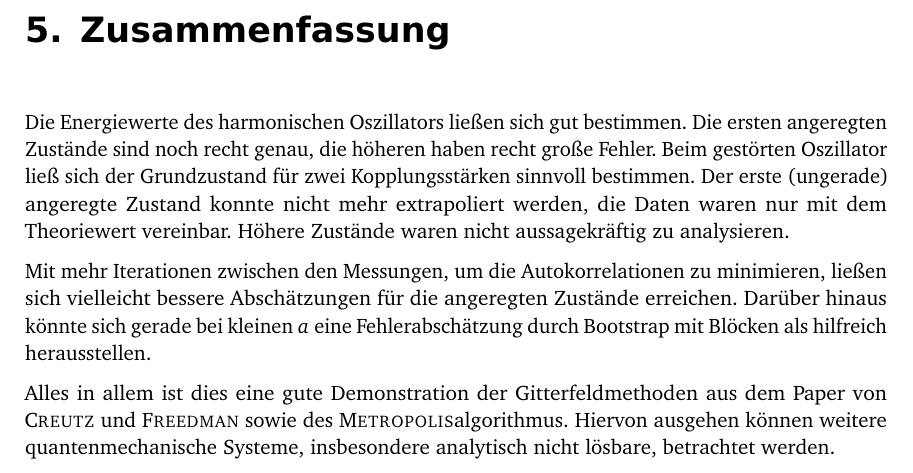
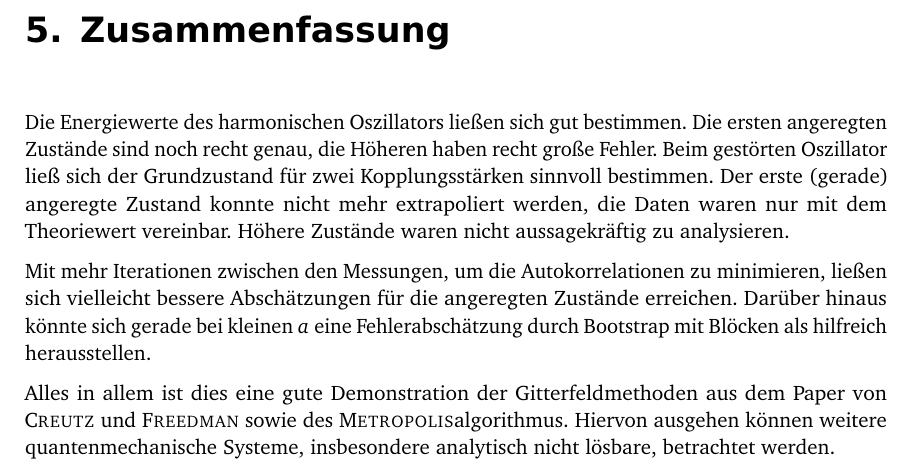
Before and after one commit to martin-ueding/physik590, a LaTeX book (Text/Bachelorarbeit.tex, which reads Text/50-Text.tex): part of page 33 of 37, cut so that both start at the same text. Compiled offline with pdfLaTeX; an older LaTeX class or package is replaced by its successor; TikZ figures are drawn from their code, not taken from saved files.

Commit message:
Korrekturen in Zusammenfassung

```diff
--- a/Text/50-Text.tex
+++ b/Text/50-Text.tex
@@ -1587,9 +1587,9 @@ ist deutlich zu erkennen.
 \chapter{Zusammenfassung}
 
 Die Energiewerte des harmonischen Oszillators ließen sich gut bestimmen. Die
-ersten angeregten Zustände sind noch recht genau, die höheren haben recht große
+ersten angeregten Zustände sind noch recht genau, die Höheren haben recht große
 Fehler. Beim gestörten Oszillator ließ sich der Grundzustand für zwei
-Kopplungsstärken sinnvoll bestimmen. Der erste (ungerade) angeregte Zustand
+Kopplungsstärken sinnvoll bestimmen. Der erste (gerade) angeregte Zustand
 konnte nicht mehr extrapoliert werden, die Daten waren nur mit dem Theoriewert
 vereinbar. Höhere Zustände waren nicht aussagekräftig zu analysieren.
 
```
